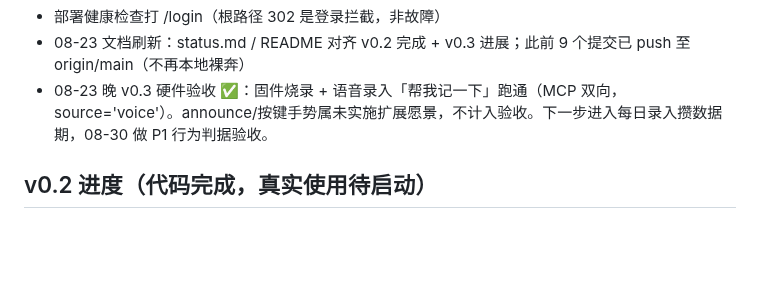
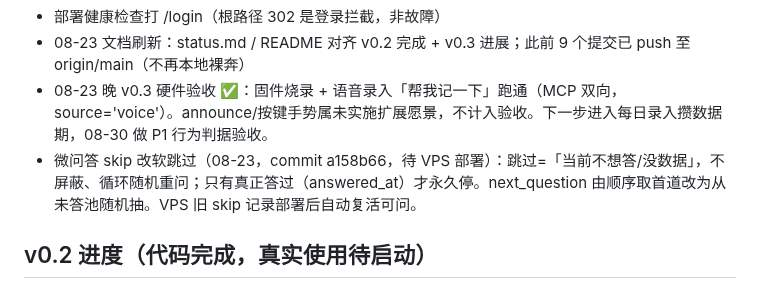
Before and after one commit to tojoevan/tuppy, a Markdown page: docs/status.md, the part around the change. Drawn GitHub-style; blank space fills up the shorter version.

Commit message:
docs: 已知事项补微问答 skip 软跳过规则（commit a158b66 待部署）

```diff
--- a/docs/status.md
+++ b/docs/status.md
@@ -125,6 +125,7 @@ MQTT 链路：Tuppy 班后 mosquitto_pub → 1883 → mosquitto → 1884(ws) →
 - 部署健康检查打 /login（根路径 302 是登录拦截，非故障）
 - 08-23 文档刷新：status.md / README 对齐 v0.2 完成 + v0.3 进展；此前 9 个提交已 push 至 origin/main（不再本地裸奔）
 - 08-23 晚 v0.3 硬件验收 ✅：固件烧录 + 语音录入「帮我记一下」跑通（MCP 双向，source='voice'）。announce/按键手势属未实施扩展愿景，不计入验收。下一步进入每日录入攒数据期，08-30 做 P1 行为判据验收。
+- 微问答 skip 改软跳过（08-23，commit a158b66，待 VPS 部署）：跳过=「当前不想答/没数据」，不屏蔽、循环随机重问；只有真正答过（answered_at）才永久停。next_question 由顺序取首道改为从未答池随机抽。VPS 旧 skip 记录部署后自动复活可问。
 
 ## v0.2 进度（代码完成，真实使用待启动）
 
```
